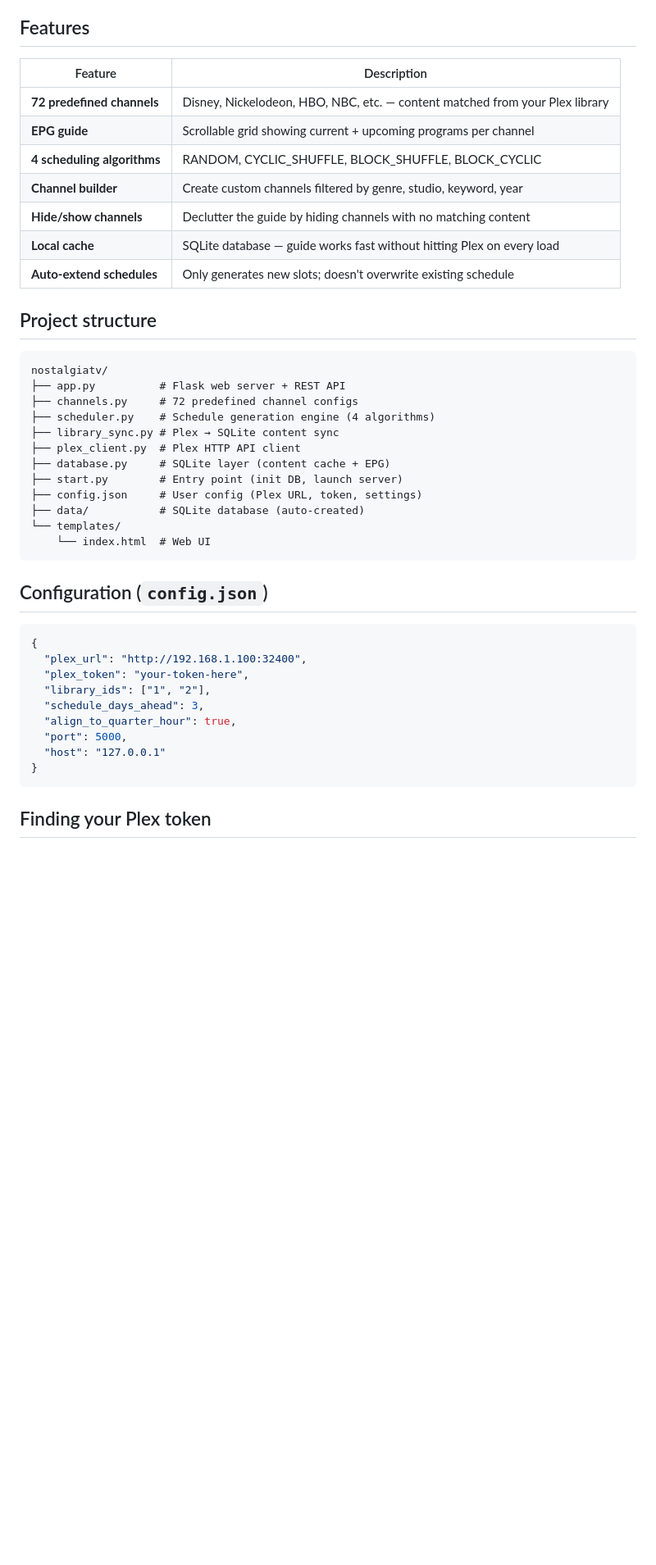
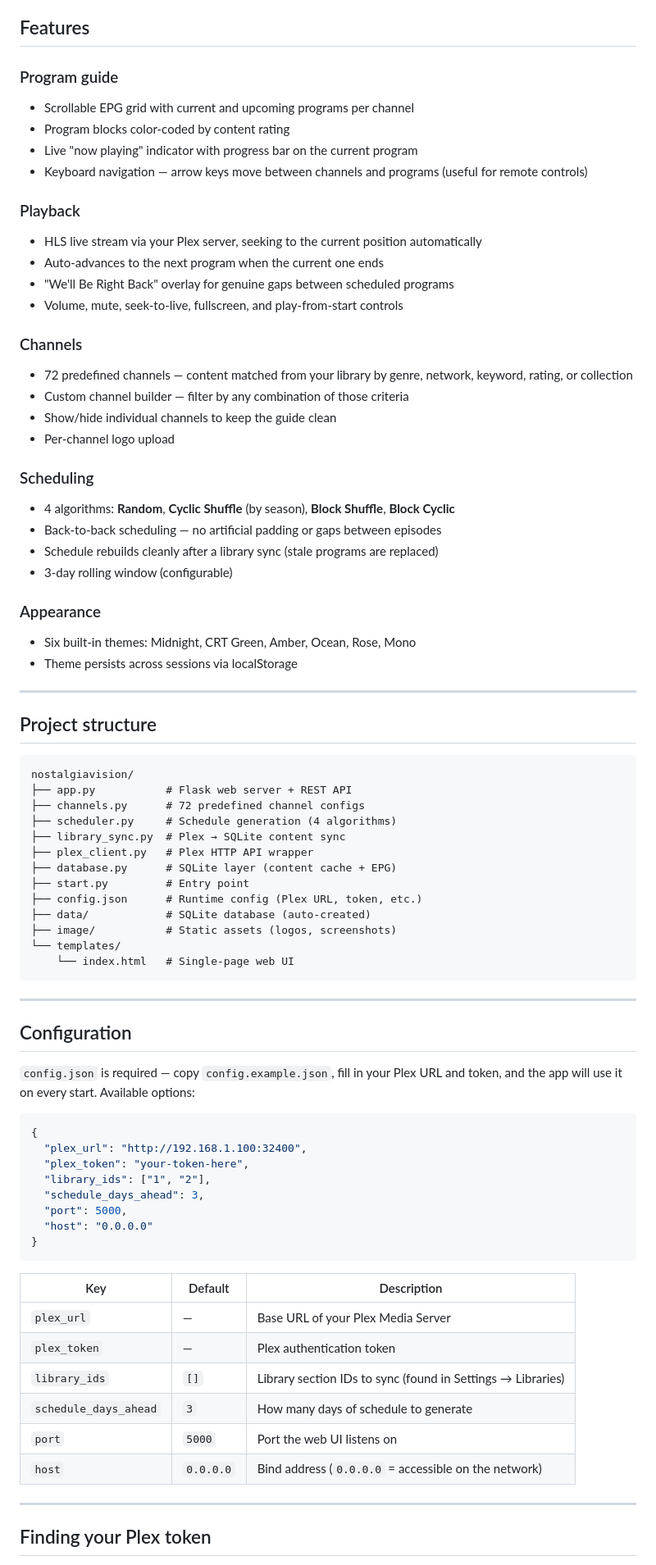
Before and after one commit to nexusjuan12/Nostalgiavision, a Markdown page: README.md, the part around one of its changes. Shown at 82% size. Rendered like a GitHub page; blank space fills up the shorter version.

````diff
--- a/README.md
+++ b/README.md
@@ -23,34 +47,59 @@ Then open **http://localhost:5000** if the browser doesn't open automatically.
 
 ## Features
 
-| Feature | Description |
-|---------|-------------|
-| **72 predefined channels** | Disney, Nickelodeon, HBO, NBC, etc. — content matched from your Plex library |
-| **EPG guide** | Scrollable grid showing current + upcoming programs per channel |
-| **4 scheduling algorithms** | RANDOM, CYCLIC_SHUFFLE, BLOCK_SHUFFLE, BLOCK_CYCLIC |
-| **Channel builder** | Create custom channels filtered by genre, studio, keyword, year |
-| **Hide/show channels** | Declutter the guide by hiding channels with no matching content |
-| **Local cache** | SQLite database — guide works fast without hitting Plex on every load |
-| **Auto-extend schedules** | Only generates new slots; doesn't overwrite existing schedule |
+### Program guide
+- Scrollable EPG grid with current and upcoming programs per channel
+- Program blocks color-coded by content rating
+- Live "now playing" indicator with progress bar on the current program
+- Keyboard navigation — arrow keys move between channels and programs (useful for remote controls)
+
+### Playback
+- HLS live stream via your Plex server, seeking to the current position automatically
+- Auto-advances to the next program when the current one ends
+- "We'll Be Right Back" overlay for genuine gaps between scheduled programs
+- Volume, mute, seek-to-live, fullscreen, and play-from-start controls
+
+### Channels
+- 72 predefined channels — content matched from your library by genre, network, keyword, rating, or collection
+- Custom channel builder — filter by any combination of those criteria
+- Show/hide individual channels to keep the guide clean
+- Per-channel logo upload
+
+### Scheduling
+- 4 algorithms: **Random**, **Cyclic Shuffle** (by season), **Block Shuffle**, **Block Cyclic**
+- Back-to-back scheduling — no artificial padding or gaps between episodes
+- Schedule rebuilds cleanly after a library sync (stale programs are replaced)
+- 3-day rolling window (configurable)
+
+### Appearance
+- Six built-in themes: Midnight, CRT Green, Amber, Ocean, Rose, Mono
+- Theme persists across sessions via localStorage
+
+---
 
 ## Project structure
 
 ```
-nostalgiatv/
-├── app.py          # Flask web server + REST API
-├── channels.py     # 72 predefined channel configs
-├── scheduler.py    # Schedule generation engine (4 algorithms)
-├── library_sync.py # Plex → SQLite content sync
-├── plex_client.py  # Plex HTTP API client
-├── database.py     # SQLite layer (content cache + EPG)
-├── start.py        # Entry point (init DB, launch server)
-├── config.json     # User config (Plex URL, token, settings)
-├── data/           # SQLite database (auto-created)
+nostalgiavision/
+├── app.py           # Flask web server + REST API
+├── channels.py      # 72 predefined channel configs
+├── scheduler.py     # Schedule generation (4 algorithms)
+├── library_sync.py  # Plex → SQLite content sync
+├── plex_client.py   # Plex HTTP API wrapper
+├── database.py      # SQLite layer (content cache + EPG)
+├── start.py         # Entry point
+├── config.json      # Runtime config (Plex URL, token, etc.)
+├── data/            # SQLite database (auto-created)
+├── image/           # Static assets (logos, screenshots)
 └── templates/
-    └── index.html  # Web UI
+    └── index.html   # Single-page web UI
 ```
 
-## Configuration (`config.json`)
+---
+
+## Configuration
+
+`config.json` is required — copy `config.example.json`, fill in your Plex URL and token, and the app will use it on every start. Available options:
 
 ```json
 {
@@ -58,11 +107,21 @@ nostalgiatv/
   "plex_token": "your-token-here",
   "library_ids": ["1", "2"],
   "schedule_days_ahead": 3,
-  "align_to_quarter_hour": true,
   "port": 5000,
-  "host": "127.0.0.1"
+  "host": "0.0.0.0"
 }
 ```
+
+| Key | Default | Description |
+|-----|---------|-------------|
+| `plex_url` | — | Base URL of your Plex Media Server |
+| `plex_token` | — | Plex authentication token |
+| `library_ids` | `[]` | Library section IDs to sync (found in Settings → Libraries) |
+| `schedule_days_ahead` | `3` | How many days of schedule to generate |
+| `port` | `5000` | Port the web UI listens on |
+| `host` | `0.0.0.0` | Bind address (`0.0.0.0` = accessible on the network) |
+
+---
 
 ## Finding your Plex token
 
````
Also changed, not shown: other parts of README.md (+48 -19 lines), image/screen.png (added), 4 other files.
